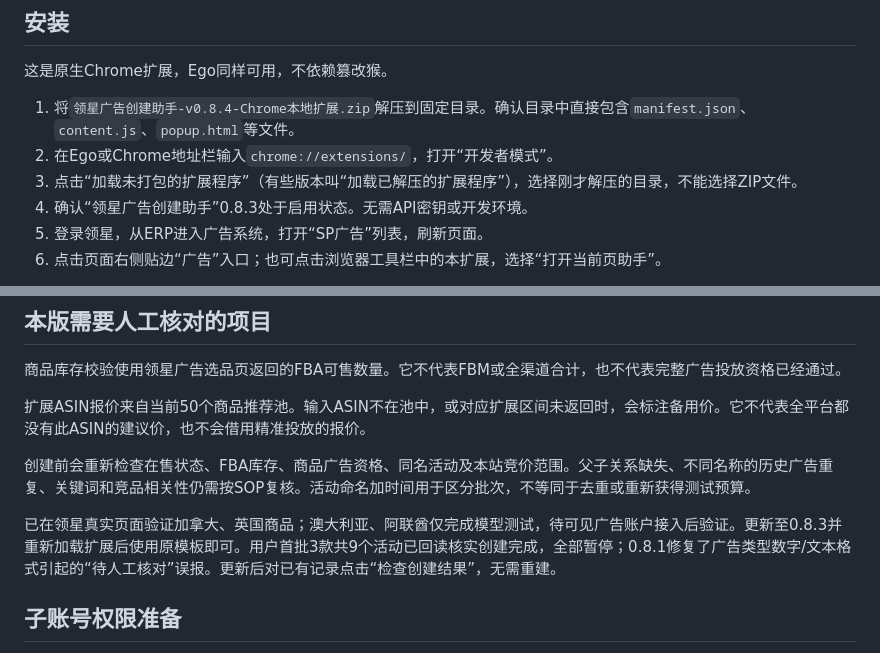
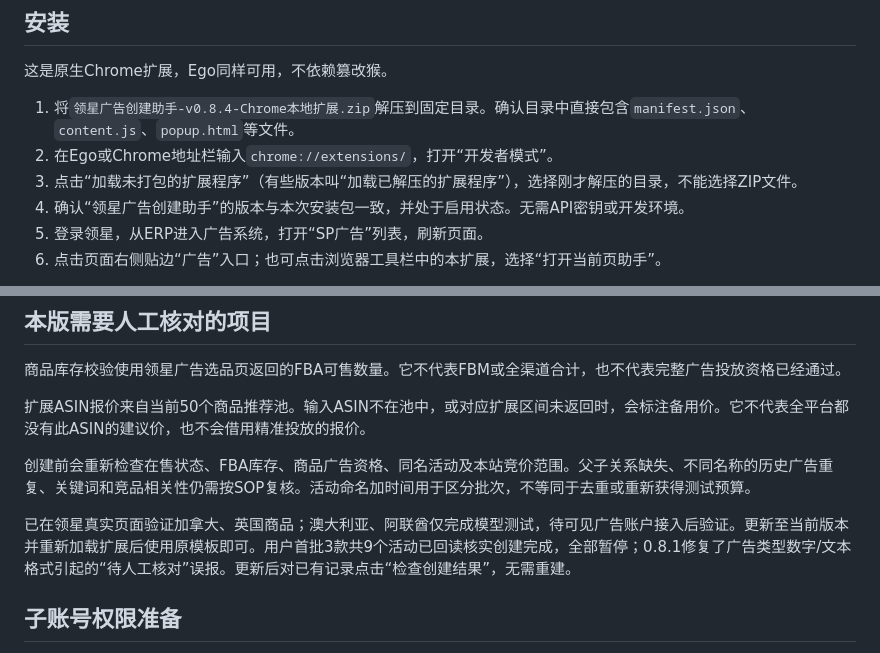
Before and after one commit to wrangler1024/crossborder-userscripts, a Markdown page: extensions/lingxing-ads-assistant/使用说明.md, 2 parts joined by grey strips. Rendered like a GitHub page.

Commit message:
docs(lingxing-ads): clarify installed version checks

```diff
--- a/extensions/lingxing-ads-assistant/使用说明.md
+++ b/extensions/lingxing-ads-assistant/使用说明.md
@@ -11,7 +11,7 @@
 1. 将`领星广告创建助手-v0.8.4-Chrome本地扩展.zip`解压到固定目录。确认目录中直接包含`manifest.json`、`content.js`、`popup.html`等文件。
 2. 在Ego或Chrome地址栏输入`chrome://extensions/`，打开“开发者模式”。
 3. 点击“加载未打包的扩展程序”（有些版本叫“加载已解压的扩展程序”），选择刚才解压的目录，不能选择ZIP文件。
-4. 确认“领星广告创建助手”0.8.3处于启用状态。无需API密钥或开发环境。
+4. 确认“领星广告创建助手”的版本与本次安装包一致，并处于启用状态。无需API密钥或开发环境。
 5. 登录领星，从ERP进入广告系统，打开“SP广告”列表，刷新页面。
 6. 点击页面右侧贴边“广告”入口；也可点击浏览器工具栏中的本扩展，选择“打开当前页助手”。
 
@@ -151,7 +151,7 @@ Excel的`STATUS=仅预览`继续保留，表示导入不直接执行。实际启
 
 创建前会重新检查在售状态、FBA库存、商品广告资格、同名活动及本站竞价范围。父子关系缺失、不同名称的历史广告重复、关键词和竞品相关性仍需按SOP复核。活动命名加时间用于区分批次，不等同于去重或重新获得测试预算。
 
-已在领星真实页面验证加拿大、英国商品；澳大利亚、阿联酋仅完成模型测试，待可见广告账户接入后验证。更新至0.8.3并重新加载扩展后使用原模板即可。用户首批3款共9个活动已回读核实创建完成，全部暂停；0.8.1修复了广告类型数字/文本格式引起的“待人工核对”误报。更新后对已有记录点击“检查创建结果”，无需重建。
+已在领星真实页面验证加拿大、英国商品；澳大利亚、阿联酋仅完成模型测试，待可见广告账户接入后验证。更新至当前版本并重新加载扩展后使用原模板即可。用户首批3款共9个活动已回读核实创建完成，全部暂停；0.8.1修复了广告类型数字/文本格式引起的“待人工核对”误报。更新后对已有记录点击“检查创建结果”，无需重建。
 
 ## 子账号权限准备
 
```
